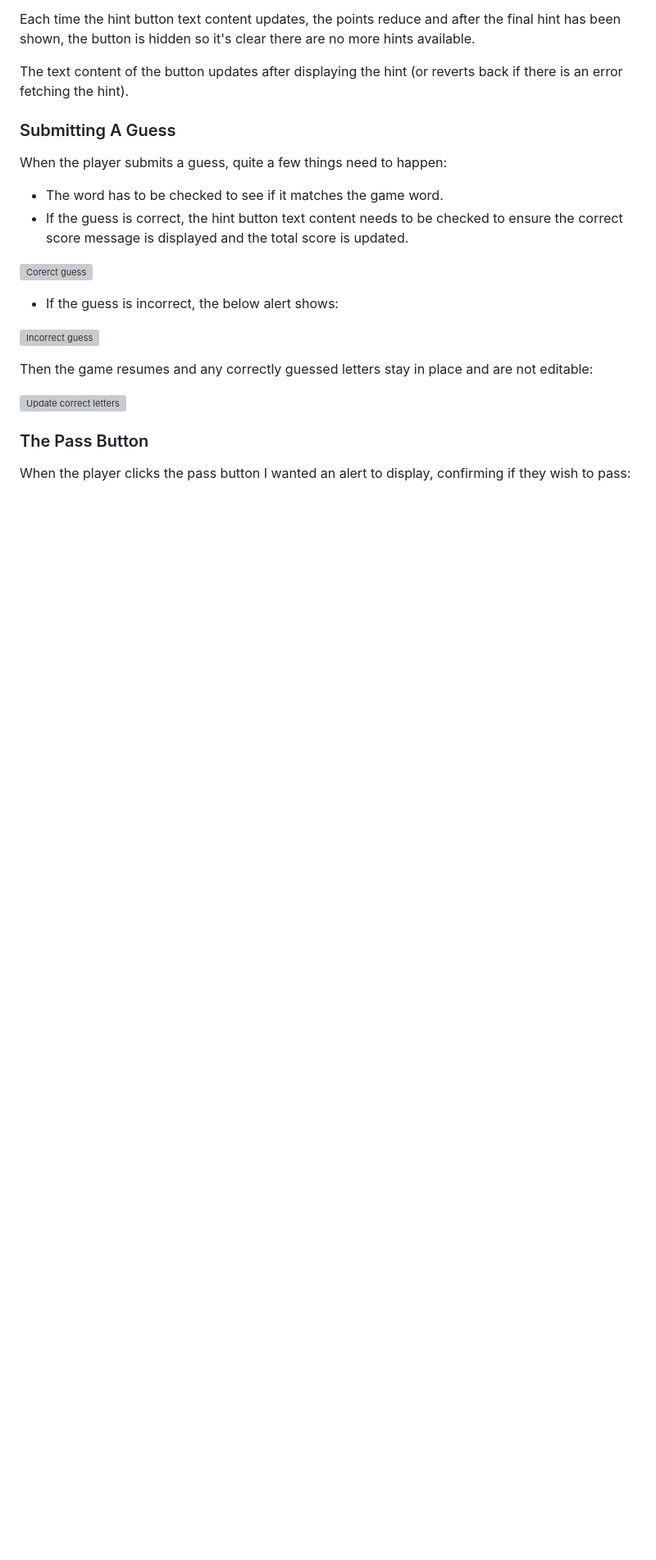
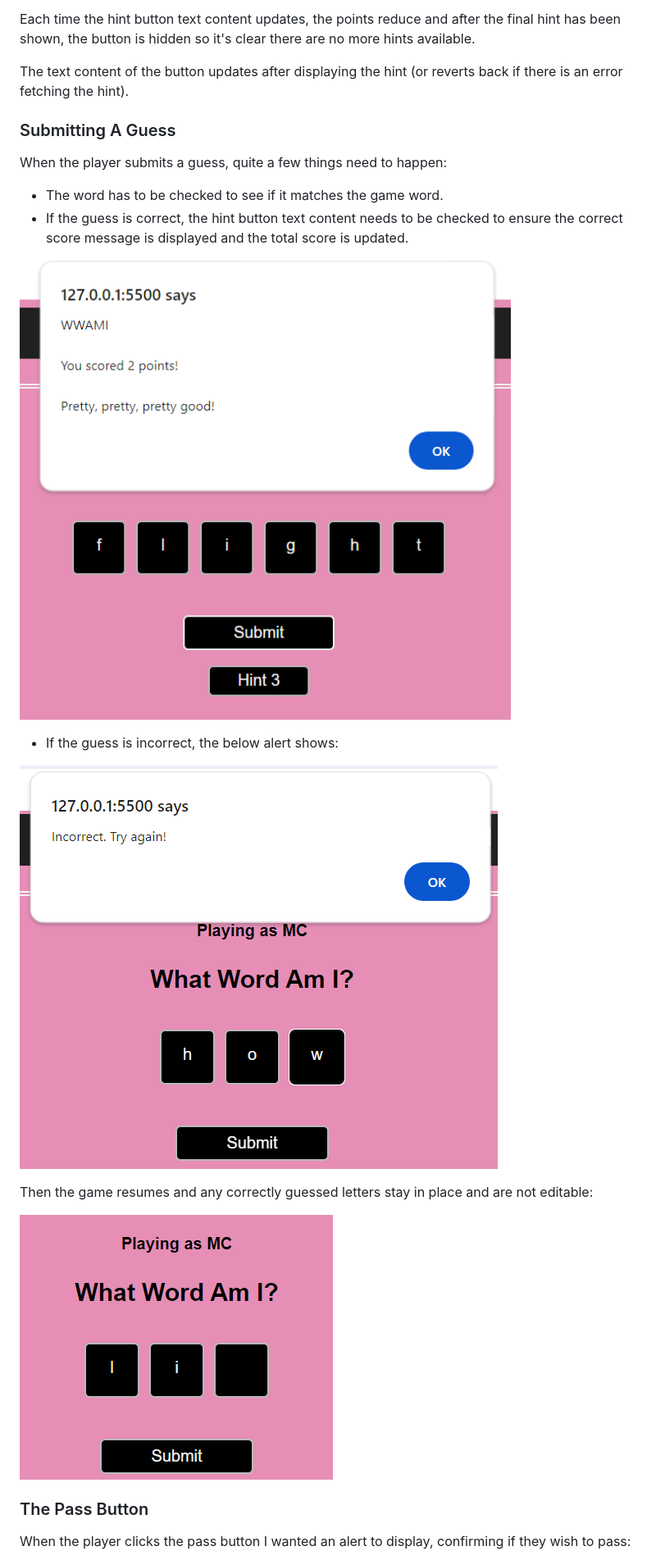
Before and after one commit to Cleg83/what-word-am-i, a Markdown page: README.md, the part around one of its changes. Shown at 82% size. Rendered like a GitHub page; blank space fills up the shorter version; grey boxes are pictures that could not be loaded.

```diff
--- a/README.md
+++ b/README.md
@@ -391,15 +391,15 @@ When the player submits a guess, quite a few things need to happen:
 * The word has to be checked to see if it matches the game word.
 * If the guess is correct, the hint button text content needs to be checked to ensure the correct score message is displayed and the total score is updated.
 
-![Corerct guess](assets/images/readme-images/submit-correct.png)
+![Corerct guess](assets/images/readme-img/submit-correct.png)
 
 * If the guess is incorrect, the below alert shows:
 
-![Incorrect guess](assets/images/readme-images/submit-incorrect.png)
+![Incorrect guess](assets/images/readme-img/submit-incorrect.png)
 
 Then the game resumes and any correctly guessed letters stay in place and are not editable:
 
-![Update correct letters](assets/images/readme-images/update-correct-letters.png)
+![Update correct letters](assets/images/readme-img/update-correct-letters.png)
 
 ### The Pass Button
 
```
Also changed, not shown: other parts of README.md (+36 -24 lines).
